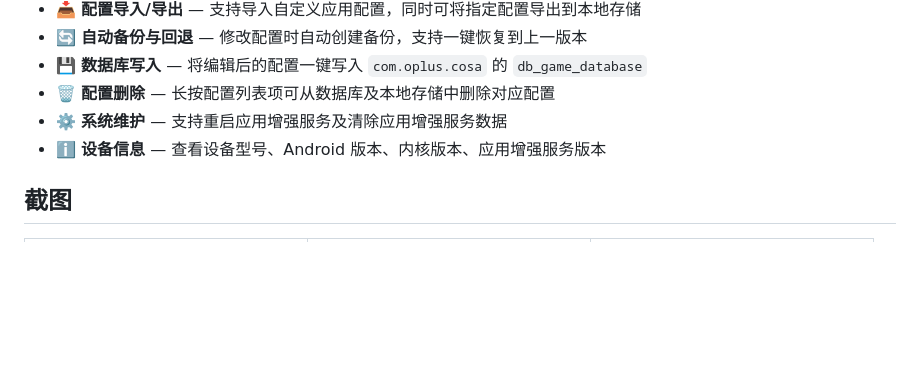
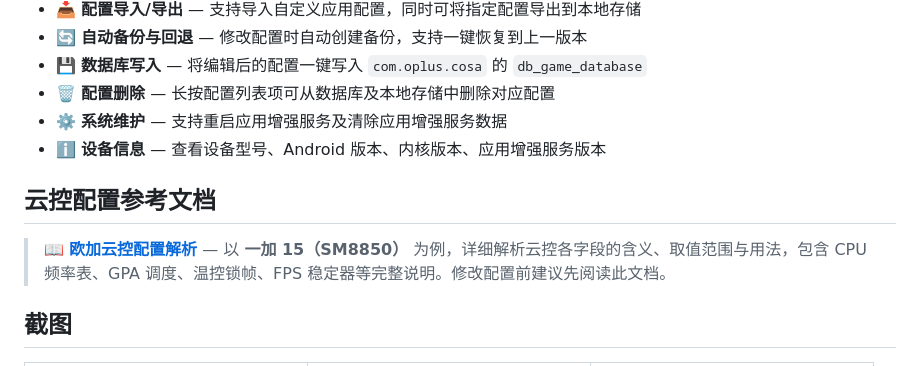
Before and after one commit to Yunnijian/Oplus_RemoteConfig_Override, a Markdown page: README.md, the part around the change. Drawn GitHub-style; blank space fills up the shorter version.

Commit message:
docs: add 欧加云控配置解析.md with CPU frequency tables and update README reference

```diff
--- a/README.md
+++ b/README.md
@@ -17,6 +17,10 @@
 - 🗑️ **配置删除** — 长按配置列表项可从数据库及本地存储中删除对应配置
 - ⚙️ **系统维护** — 支持重启应用增强服务及清除应用增强服务数据
 - ℹ️ **设备信息** — 查看设备型号、Android 版本、内核版本、应用增强服务版本
+
+## 云控配置参考文档
+
+> 📖 **[欧加云控配置解析](欧加云控配置解析.md)** — 以 **一加 15（SM8850）** 为例，详细解析云控各字段的含义、取值范围与用法，包含 CPU 频率表、GPA 调度、温控锁帧、FPS 稳定器等完整说明。修改配置前建议先阅读此文档。
 
 ## 截图
 
```
Also changed, not shown: 欧加云控配置解析.md (added, +478 -0 lines).
